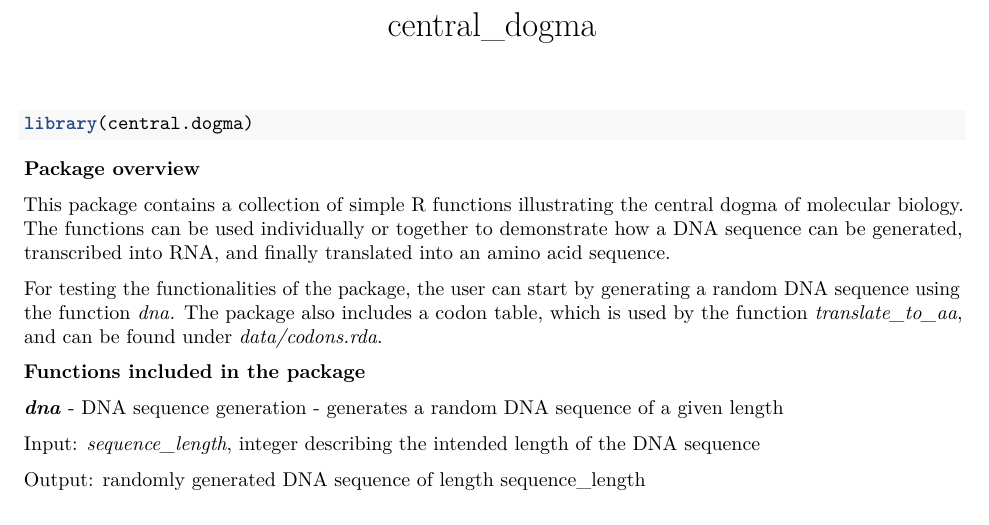
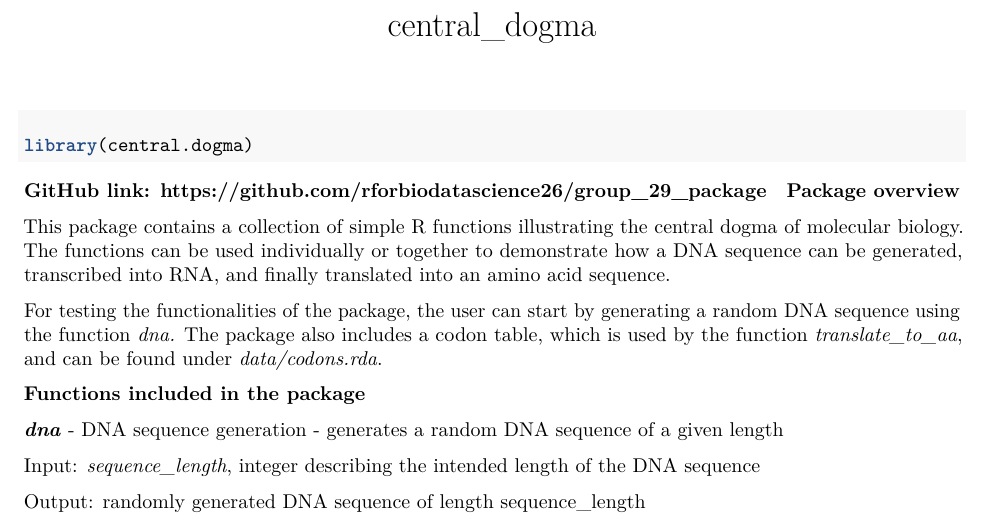
Before and after one commit to rforbiodatascience26/group_29_package, an R Markdown document (vignettes/central_dogma.Rmd): part of page 1 of 2, cut so that both start at the same text. Rendered offline with R 4.5, knitr and Pandoc, then LaTeX, with nearby package versions.

Commit message:
added repository link to vignette

````diff
--- a/vignettes/central_dogma.Rmd
+++ b/vignettes/central_dogma.Rmd
@@ -13,6 +13,8 @@ knitr::opts_chunk$set(
   comment = "#>"
 )
 ```
+
+#### GitHub link: <https://github.com/rforbiodatascience26/group_29_package>
 
 ```{r setup}
 library(central.dogma)
````
Also changed, not shown: README.Rmd (+0 -2 lines), README.md.
